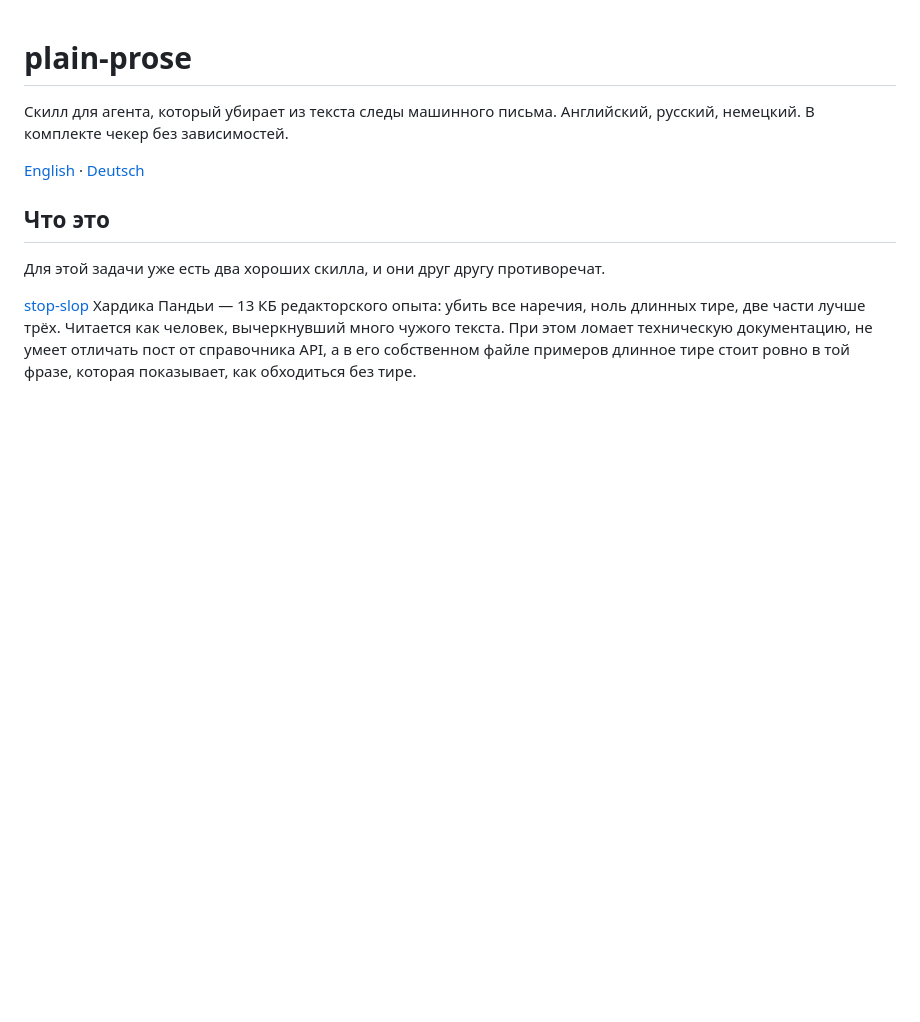
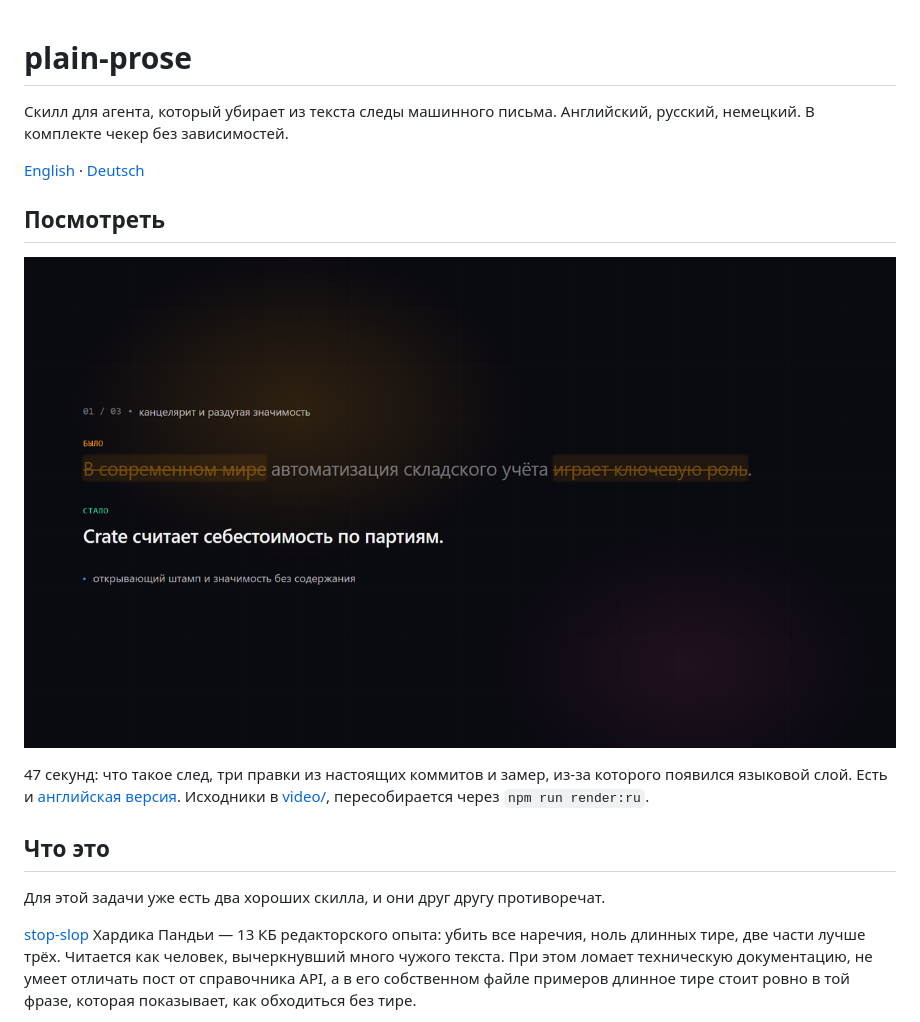
Before and after one commit to dripips/plain-prose, a Markdown page: README.ru.md, the part around the change. Drawn GitHub-style; pictures changed too: video/poster-ru.png (added); blank space fills up the shorter version.

```diff
--- a/README.ru.md
+++ b/README.ru.md
@@ -3,6 +3,12 @@
 Скилл для агента, который убирает из текста следы машинного письма. Английский, русский, немецкий. В комплекте чекер без зависимостей.
 
 [English](README.md) · [Deutsch](README.de.md)
+
+## Посмотреть
+
+[![Три настоящие правки и замер, 47 секунд](video/poster-ru.png)](https://github.com/dripips/plain-prose/releases/download/v1.1.0/plain-prose-ru.mp4)
+
+47 секунд: что такое след, три правки из настоящих коммитов и замер, из-за которого появился языковой слой. Есть и [английская версия](https://github.com/dripips/plain-prose/releases/download/v1.1.0/plain-prose-en.mp4). Исходники в [video/](video/), пересобирается через `npm run render:ru`.
 
 ## Что это
 
```
Also changed, not shown: README.de.md (+6 -0 lines), README.md (+6 -0 lines), video/poster-en.png (added).
